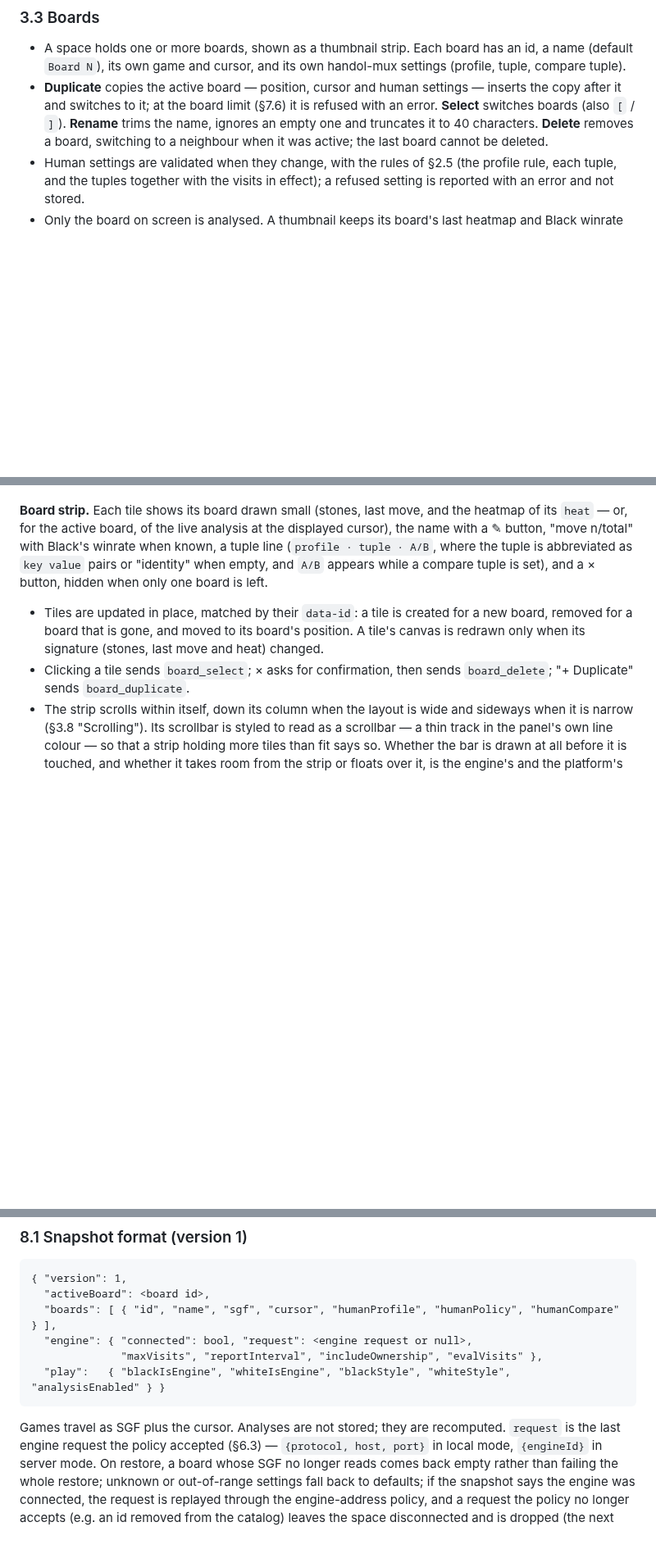
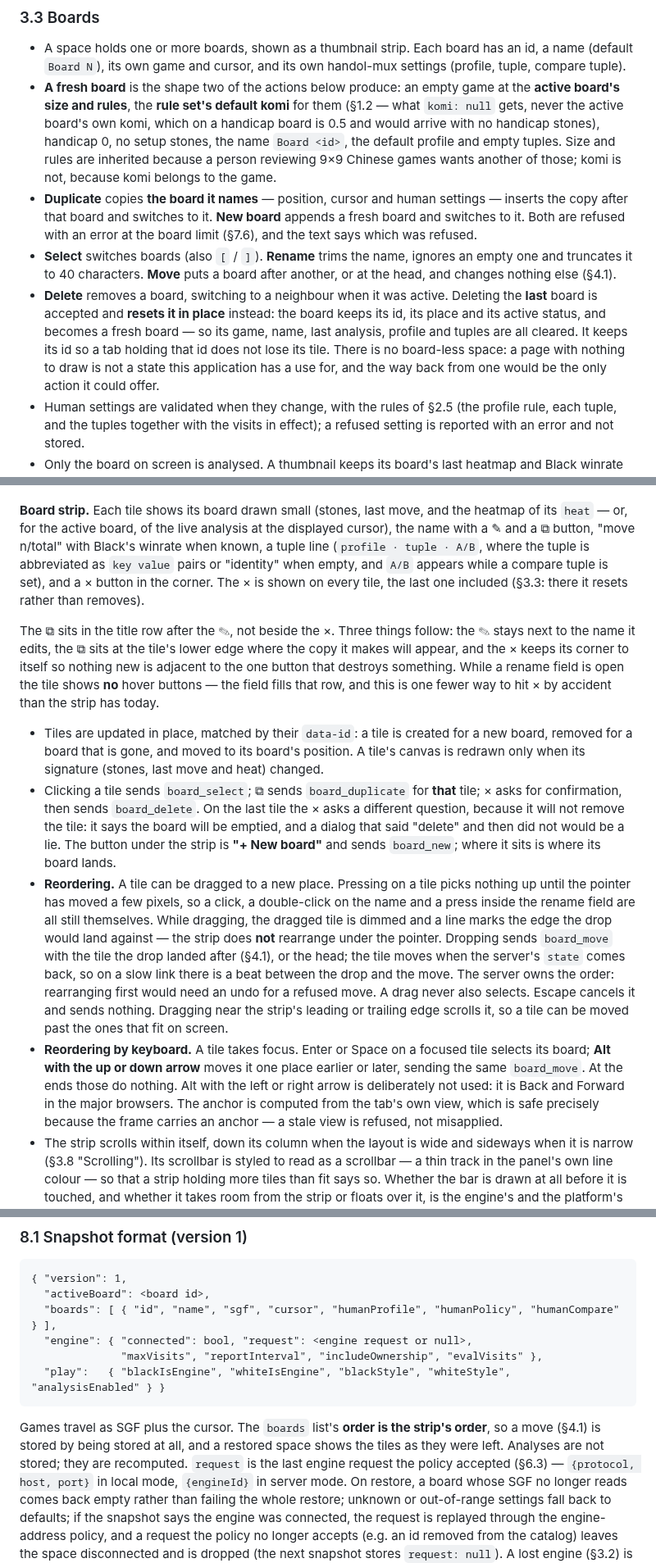
Before and after one commit to ilgyu-yi/gowui, a Markdown page: SPEC.md, 3 parts joined by grey strips. Shown at 82% size. GitHub-like rendering; blank space fills up the shorter version.

````diff
--- a/SPEC.md
+++ b/SPEC.md
@@ -538,11 +538,24 @@ same key. A space is created in four steps:
 - A space holds one or more boards, shown as a thumbnail strip. Each board has an id, a name
   (default `Board N`), its own game and cursor, and its own handol-mux settings (profile, tuple,
   compare tuple).
-- **Duplicate** copies the active board — position, cursor and human settings — inserts the copy
-  after it and switches to it; at the board limit (§7.6) it is refused with an error. **Select**
-  switches boards (also `[` / `]`). **Rename** trims the name, ignores an empty one and truncates it
-  to 40 characters. **Delete** removes a board, switching to a neighbour when it was active; the
-  last board cannot be deleted.
+- **A fresh board** is the shape two of the actions below produce: an empty game at the **active
+  board's size and rules**, the **rule set's default komi** for them (§1.2 — what `komi: null`
+  gets, never the active board's own komi, which on a handicap board is 0.5 and would arrive with
+  no handicap stones), handicap 0, no setup stones, the name `Board <id>`, the default profile and
+  empty tuples. Size and rules are inherited because a person reviewing 9×9 Chinese games wants
+  another of those; komi is not, because komi belongs to the game.
+- **Duplicate** copies **the board it names** — position, cursor and human settings — inserts the
+  copy after that board and switches to it. **New board** appends a fresh board and switches to it.
+  Both are refused with an error at the board limit (§7.6), and the text says which was refused.
+- **Select** switches boards (also `[` / `]`). **Rename** trims the name, ignores an empty one and
+  truncates it to 40 characters. **Move** puts a board after another, or at the head, and changes
+  nothing else (§4.1).
+- **Delete** removes a board, switching to a neighbour when it was active. Deleting the **last**
+  board is accepted and **resets it in place** instead: the board keeps its id, its place and its
+  active status, and becomes a fresh board — so its game, name, last analysis, profile and tuples
+  are all cleared. It keeps its id so a tab holding that id does not lose its tile. There is no
+  board-less space: a page with nothing to draw is not a state this application has a use for, and
+  the way back from one would be the only action it could offer.
 - Human settings are validated when they change, with the rules of §2.5 (the profile rule, each
   tuple, and the tuples together with the visits in effect); a refused setting is reported with an
   error and not stored.
@@ -829,15 +842,40 @@ trimmed, the port an integer); Disconnect sends `disconnect`.
 
 **Board strip.** Each tile shows its board drawn small (stones, last move, and the heatmap of its
 `heat` — or, for the active board, of the live analysis at the displayed cursor), the name with a
-✎ button, "move n/total" with Black's winrate when known, a tuple line (`profile · tuple · A/B`,
-where the tuple is abbreviated as `key value` pairs or "identity" when empty, and `A/B` appears
-while a compare tuple is set), and a × button, hidden when only one board is left.
+✎ and a ⧉ button, "move n/total" with Black's winrate when known, a tuple line
+(`profile · tuple · A/B`, where the tuple is abbreviated as `key value` pairs or "identity" when
+empty, and `A/B` appears while a compare tuple is set), and a × button in the corner. The × is
+shown on every tile, the last one included (§3.3: there it resets rather than removes).
+
+The ⧉ sits in the title row after the ✎, not beside the ×. Three things follow: the ✎ stays next
+to the name it edits, the ⧉ sits at the tile's lower edge where the copy it makes will appear, and
+the × keeps its corner to itself so nothing new is adjacent to the one button that destroys
+something. While a rename field is open the tile shows **no** hover buttons — the field fills that
+row, and this is one fewer way to hit × by accident than the strip has today.
 
 - Tiles are updated in place, matched by their `data-id`: a tile is created for a new board,
   removed for a board that is gone, and moved to its board's position. A tile's canvas is redrawn
   only when its signature (stones, last move and heat) changed.
-- Clicking a tile sends `board_select`; × asks for confirmation, then sends `board_delete`;
-  "+ Duplicate" sends `board_duplicate`.
+- Clicking a tile sends `board_select`; ⧉ sends `board_duplicate` for **that** tile;
+  × asks for confirmation, then sends `board_delete`. On the last tile the × asks a different
+  question, because it will not remove the tile: it says the board will be emptied, and a dialog
+  that said "delete" and then did not would be a lie. The button under the strip is
+  **"+ New board"** and sends `board_new`; where it sits is where its board lands.
+- **Reordering.** A tile can be dragged to a new place. Pressing on a tile picks nothing up until
+  the pointer has moved a few pixels, so a click, a double-click on the name and a press inside the
+  rename field are all still themselves. While dragging, the dragged tile is dimmed and a line
+  marks the edge the drop would land against — the strip does **not** rearrange under the pointer.
+  Dropping sends `board_move` with the tile the drop landed after (§4.1), or the head; the tile
+  moves when the server's `state` comes back, so on a slow link there is a beat between the drop
+  and the move. The server owns the order: rearranging first would need an undo for a refused move.
+  A drag never also selects. Escape cancels it and sends nothing. Dragging near the strip's leading
+  or trailing edge scrolls it, so a tile can be moved past the ones that fit on screen.
+- **Reordering by keyboard.** A tile takes focus. Enter or Space on a focused tile selects its
+  board; **Alt with the up or down arrow** moves it one place earlier or later, sending the same
+  `board_move`. At the ends those do nothing. Alt with the left or right arrow is deliberately not
+  used: it is Back and Forward in the major browsers. The anchor is computed from the tab's own
+  view, which is safe precisely because the frame carries an anchor — a stale view is refused, not
+  misapplied.
 - The strip scrolls within itself, down its column when the layout is wide and sideways when it is
   narrow (§3.8 "Scrolling"). Its scrollbar is styled to read as a scrollbar — a thin track in the
   panel's own line colour — so that a strip holding more tiles than fit says so. Whether the bar is
@@ -1754,7 +1816,9 @@ it answers `303` to `/`, and a page request without an identity gets the `401` p
   "play":   { "blackIsEngine", "whiteIsEngine", "blackStyle", "whiteStyle", "analysisEnabled" } }
 ```
 
-Games travel as SGF plus the cursor. Analyses are not stored; they are recomputed. `request` is the
+Games travel as SGF plus the cursor. The `boards` list's **order is the strip's order**, so a move
+(§4.1) is stored by being stored at all, and a restored space shows the tiles as they were left.
+Analyses are not stored; they are recomputed. `request` is the
 last engine request the policy accepted (§6.3) — `{protocol, host, port}` in local mode,
 `{engineId}` in server mode. On restore, a board whose SGF no longer reads comes back empty rather
 than failing the whole restore; unknown or out-of-range settings fall back to defaults; if the
````
Also changed, not shown: other parts of SPEC.md (+68 -44 lines).
